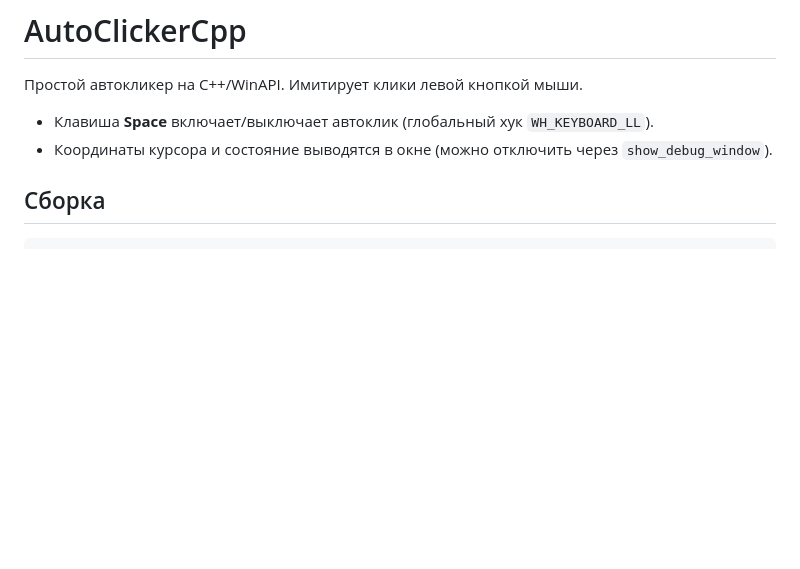
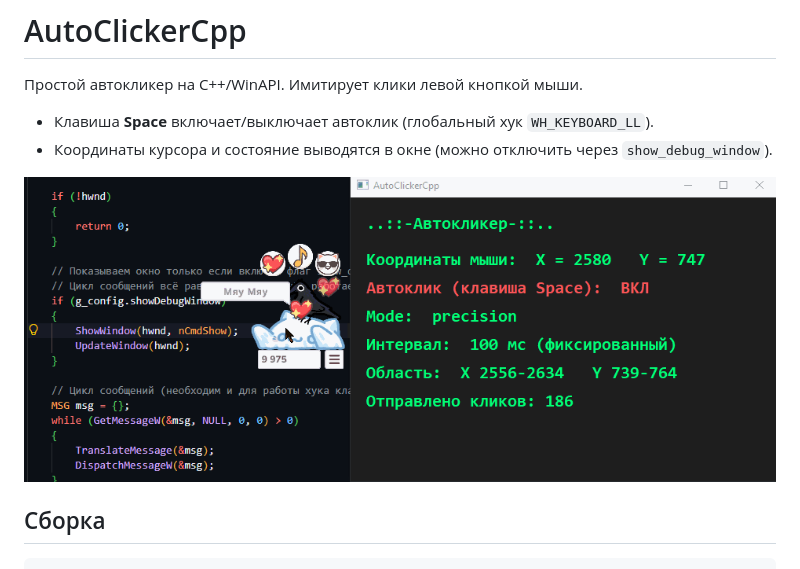
Before and after one commit to lpestl/AutoClickerCpp, a Markdown page: README.md, the part around the change. Drawn GitHub-style; pictures changed too: click_example.gif (added); blank space fills up the shorter version.

```diff
--- a/README.md
+++ b/README.md
@@ -4,6 +4,8 @@
 
 - Клавиша **Space** включает/выключает автоклик (глобальный хук `WH_KEYBOARD_LL`).
 - Координаты курсора и состояние выводятся в окне (можно отключить через `show_debug_window`).
+
+![Example use](click_example.gif)
 
 ## Сборка
 
```
Also changed, not shown: 1 other file.
